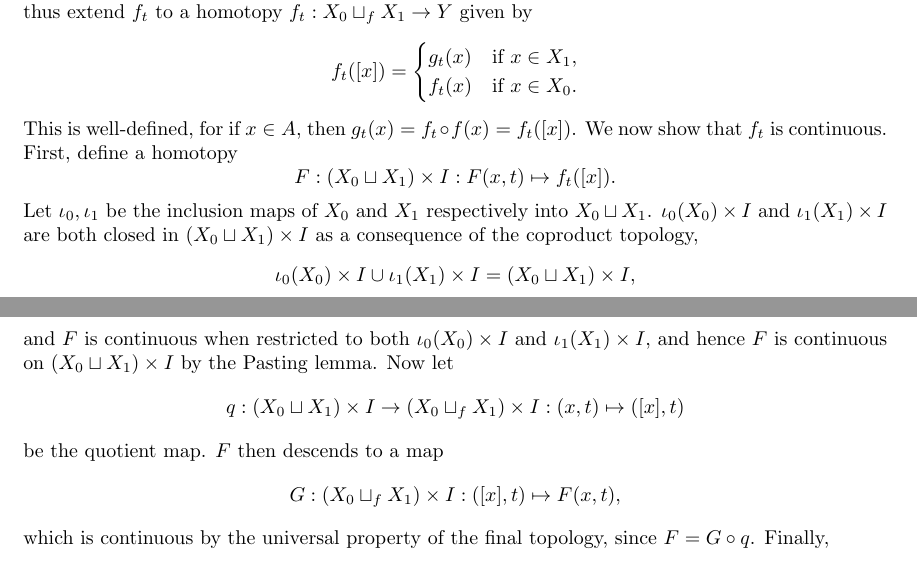
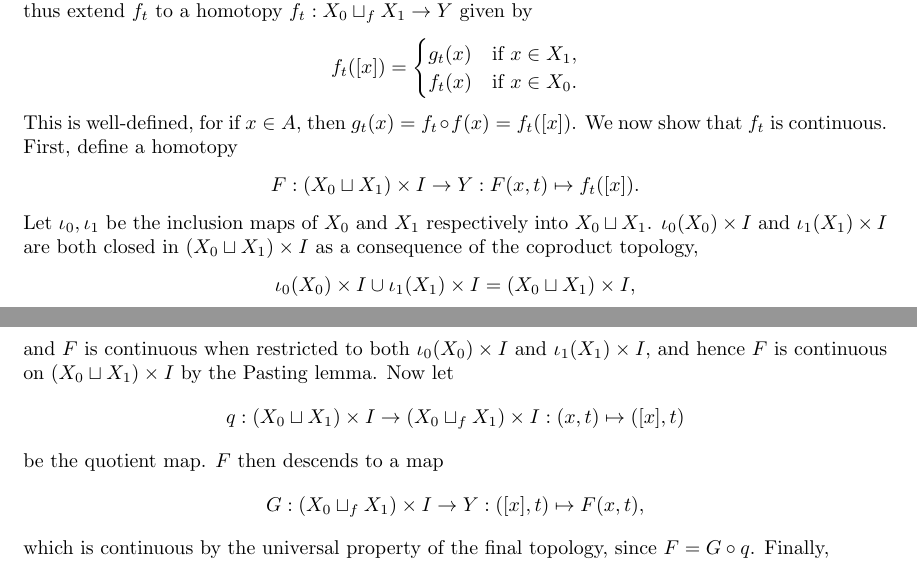
Before and after one commit to Beethoven2138/Hatcher-solutions, a LaTeX document (solutions.tex): two parts of pages 18 and 19 of 19, joined at a grey line, cut so that both start at the same text. Compiled offline with pdfLaTeX.

Commit message:
Update solutions.tex

```diff
--- a/solutions.tex
+++ b/solutions.tex
@@ -408,7 +408,7 @@ Show that if $(X_1,A)$ satisfies the homotopy extension property, then so does e
 Suppose we have a map $f_0:X_0\sqcup_fX_1\to Y$ and a homotopy $f_t:X_0\to Y$ of $f_0|X_0$. This in turn induces a homotopy on $A$ given by $f_t\circ f$. Since $(X_1,A)$ satisfies the HEP, it follows that $f_t\circ f:A\to Y$ can be extended to a homotopy $g_t:X_1\to Y$ with $g_0(x)=f_0([x])\forall x\in X_1$. We can thus extend $f_t$ to a homotopy $f_t:X_0\sqcup_fX_1\to Y$ given by \[f_t([x])=\begin{cases}
     g_t(x)&\text{if }x\in X_1,\\
     f_t(x)&\text{if }x\in X_0.
-\end{cases}\]This is well-defined, for if $x\in A$, then $g_t(x)=f_t\circ f(x)=f_t([x])$. We now show that $f_t$ is continuous. First, define a homotopy \[F:(X_0\sqcup X_1)\times I:F(x,t)\mapsto f_t([x]).\] Let $\iota_0,\iota_1$ be the inclusion maps of $X_0$ and $X_1$ respectively into $X_0\sqcup X_1$. $\iota_0(X_0)\times I$ and $\iota_1(X_1)\times I$ are both closed in $(X_0\sqcup X_1)\times I$ as a consequence of the coproduct topology, \[\iota_0(X_0)\times I\cup \iota_1(X_1)\times I=(X_0\sqcup X_1)\times I,\] and $F$ is continuous when restricted to both $\iota_0(X_0)\times I$ and $\iota_1(X_1)\times I$, and hence $F$ is continuous on $(X_0\sqcup X_1)\times I$ by the Pasting lemma. Now let \[q:(X_0\sqcup X_1)\times I\to (X_0\sqcup_fX_1)\times I:(x,t)\mapsto([x],t)\] be the quotient map. $F$ then descends to a map \[G:(X_0\sqcup_fX_1)\times I:([x],t)\mapsto F(x,t),\] which is continuous by the universal property of the final topology, since $F=G\circ q$. Finally, \[G([x],t)=f_t([x])\forall[x]\in X_0\sqcup_fX_1,\] and hence $f_t$ is continuous, so a homotopy. Thus $(X_0\sqcup_fX_1,X_0)$ has the HEP.
+\end{cases}\]This is well-defined, for if $x\in A$, then $g_t(x)=f_t\circ f(x)=f_t([x])$. We now show that $f_t$ is continuous. First, define a homotopy \[F:(X_0\sqcup X_1)\times I\to Y:F(x,t)\mapsto f_t([x]).\] Let $\iota_0,\iota_1$ be the inclusion maps of $X_0$ and $X_1$ respectively into $X_0\sqcup X_1$. $\iota_0(X_0)\times I$ and $\iota_1(X_1)\times I$ are both closed in $(X_0\sqcup X_1)\times I$ as a consequence of the coproduct topology, \[\iota_0(X_0)\times I\cup \iota_1(X_1)\times I=(X_0\sqcup X_1)\times I,\] and $F$ is continuous when restricted to both $\iota_0(X_0)\times I$ and $\iota_1(X_1)\times I$, and hence $F$ is continuous on $(X_0\sqcup X_1)\times I$ by the Pasting lemma. Now let \[q:(X_0\sqcup X_1)\times I\to (X_0\sqcup_fX_1)\times I:(x,t)\mapsto([x],t)\] be the quotient map. $F$ then descends to a map \[G:(X_0\sqcup_fX_1)\times I\to Y:([x],t)\mapsto F(x,t),\] which is continuous by the universal property of the final topology, since $F=G\circ q$. Finally, \[G([x],t)=f_t([x])\forall[x]\in X_0\sqcup_fX_1,\] and hence $f_t$ is continuous, so a homotopy. Thus $(X_0\sqcup_fX_1,X_0)$ has the HEP.
 \newline Note - To justify that $q$ is actually a quotient map, we invoke the following result from "General Topology" by Engelking (theorem 3.3.17):\newline
 
 \noindent Let $X$  be a locally compact space. Let $q:Y\to Z$ be a quotient map. Let the map \[f:X\times Y\to X\times Z\] be defined by $f(x,y)=(x,q(y))$ for each $(x,y)\in X\times Y$. Then the map $f$ is a quotient map from $X\times Y$ to $X\times Z$.
```
